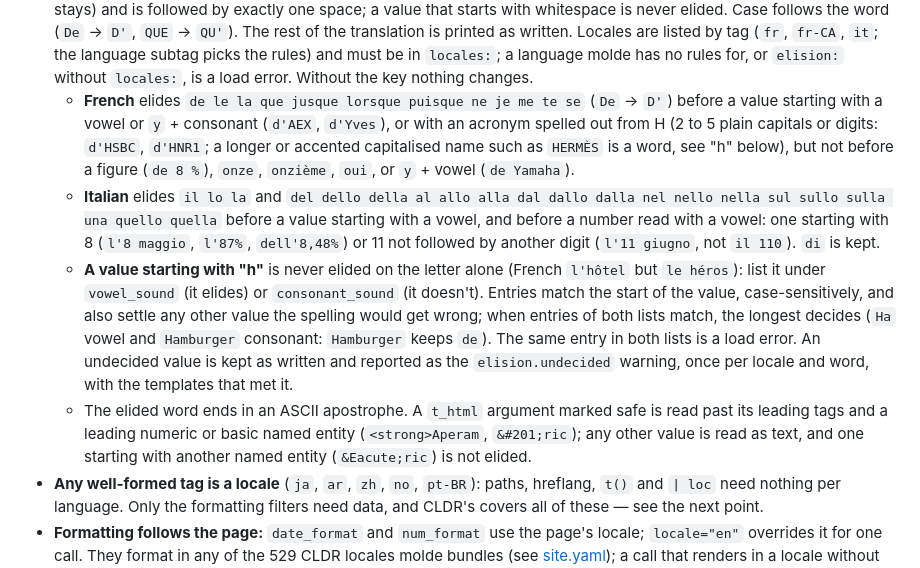
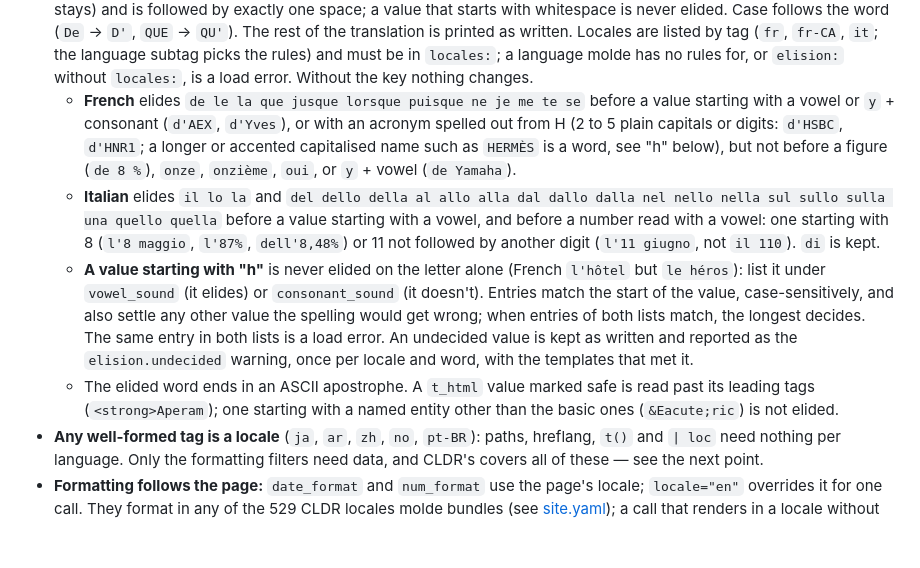
Before and after one commit to ManuelFontRodriguez/molde, a Markdown page: docs/reference.md, the part around one of its changes. Rendered like a GitHub page; blank space fills up the shorter version.

Commit message:
docs(locales): trim the elision reference to what a site needs
Co-Authored-By: Claude Opus 5.5 <noreply@anthropic.com>

```diff
--- a/docs/reference.md
+++ b/docs/reference.md
@@ -355,8 +355,7 @@ routes:
   Locales are listed by tag (`fr`, `fr-CA`, `it`; the language subtag picks the rules)
   and must be in `locales:`; a language molde has no rules for, or `elision:` without
   `locales:`, is a load error. Without the key nothing changes.
-  - **French** elides `de le la que jusque lorsque puisque ne je me te se` (`De` → `D'`)
-    before a value starting with a vowel or `y` + consonant (`d'AEX`, `d'Yves`), or with
+  - **French** elides `de le la que jusque lorsque puisque ne je me te se` before a value starting with a vowel or `y` + consonant (`d'AEX`, `d'Yves`), or with
     an acronym spelled out from H (2 to 5 plain capitals or digits: `d'HSBC`, `d'HNR1`;
     a longer or accented capitalised name such as `HERMÈS` is a word, see "h" below),
     but not before a figure (`de 8 %`), `onze`, `onzième`, `oui`, or `y` + vowel
@@ -370,14 +369,12 @@ routes:
     but `le héros`): list it under `vowel_sound` (it elides) or `consonant_sound` (it
     doesn't). Entries match the start of the value, case-sensitively, and also settle any
     other value the spelling would get wrong; when entries of both lists match, the
-    longest decides (`Ha` vowel and `Hamburger` consonant: `Hamburger` keeps `de`). The
-    same entry in both lists is a load error. An undecided value is kept as written and
+    longest decides. The same entry in both lists is a load error. An undecided value is kept as written and
     reported as the `elision.undecided` warning, once per locale and word, with the
     templates that met it.
-  - The elided word ends in an ASCII apostrophe. A `t_html` argument marked safe is read
-    past its leading tags and a leading numeric or basic named entity (`<strong>Aperam`,
-    `&#201;ric`); any other value is read as text, and one starting with another named
-    entity (`&Eacute;ric`) is not elided.
+  - The elided word ends in an ASCII apostrophe. A `t_html` value marked safe is read past
+    its leading tags (`<strong>Aperam`); one starting with a named entity other than the
+    basic ones (`&Eacute;ric`) is not elided.
 - **Any well-formed tag is a locale** (`ja`, `ar`, `zh`, `no`, `pt-BR`): paths, hreflang,
   `t()` and `| loc` need nothing per language. Only the formatting filters need data,
   and CLDR's covers all of these — see the next point.
```
Also changed, not shown: other parts of docs/reference.md (+3 -3 lines), docs/design/i18n.md (+0 -1 lines).
